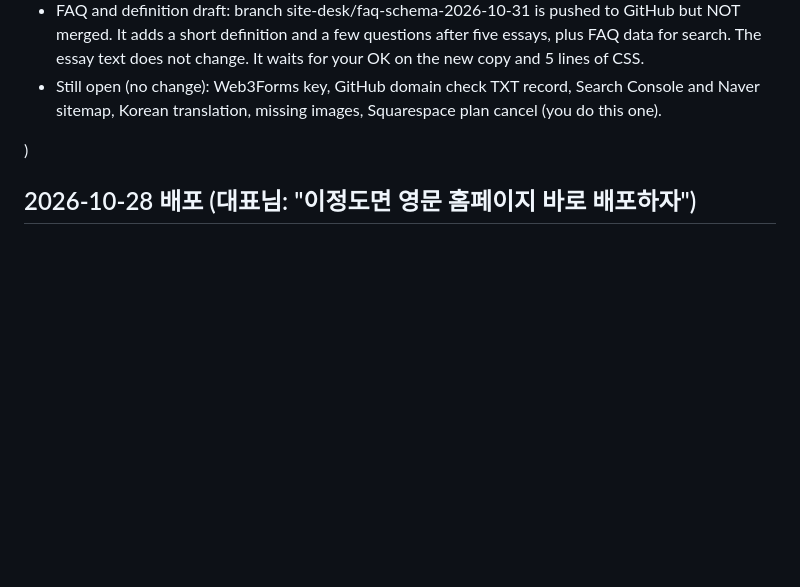
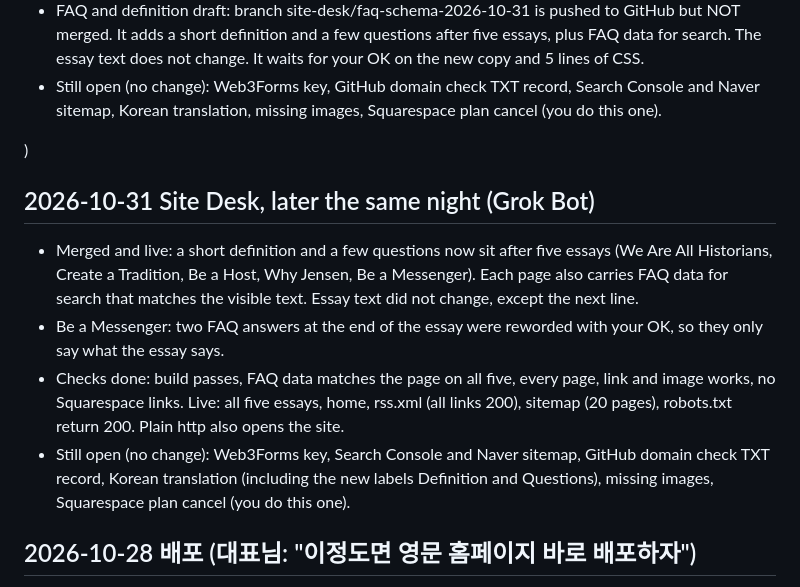
Before and after one commit to jkimness/aistorians-site, a Markdown page: BUILD_STATE.md, the part around the change. Rendered like a GitHub page; blank space fills up the shorter version.

Commit message:
Docs: BUILD_STATE 2026-10-31 FAQ merge entry

```diff
--- a/BUILD_STATE.md
+++ b/BUILD_STATE.md
@@ -7,6 +7,12 @@
 - Still open (no change): Web3Forms key, GitHub domain check TXT record, Search Console and Naver sitemap, Korean translation, missing images, Squarespace plan cancel (you do this one).
 
 )
+
+## 2026-10-31 Site Desk, later the same night (Grok Bot)
+- Merged and live: a short definition and a few questions now sit after five essays (We Are All Historians, Create a Tradition, Be a Host, Why Jensen, Be a Messenger). Each page also carries FAQ data for search that matches the visible text. Essay text did not change, except the next line.
+- Be a Messenger: two FAQ answers at the end of the essay were reworded with your OK, so they only say what the essay says.
+- Checks done: build passes, FAQ data matches the page on all five, every page, link and image works, no Squarespace links. Live: all five essays, home, rss.xml (all links 200), sitemap (20 pages), robots.txt return 200. Plain http also opens the site.
+- Still open (no change): Web3Forms key, Search Console and Naver sitemap, GitHub domain check TXT record, Korean translation (including the new labels Definition and Questions), missing images, Squarespace plan cancel (you do this one).
 
 ## 2026-10-28 배포 (대표님: "이정도면 영문 홈페이지 바로 배포하자")
 - 영문 카피 OK 로 보고 copy.ts 영문 DRAFT 를 approved 2026-10-28 로 바꿨다. 한국어는 그대로 보류.
```
